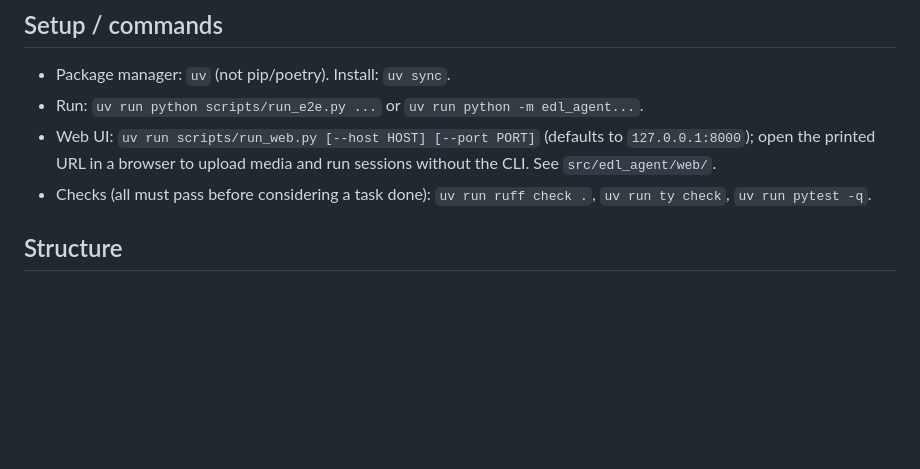
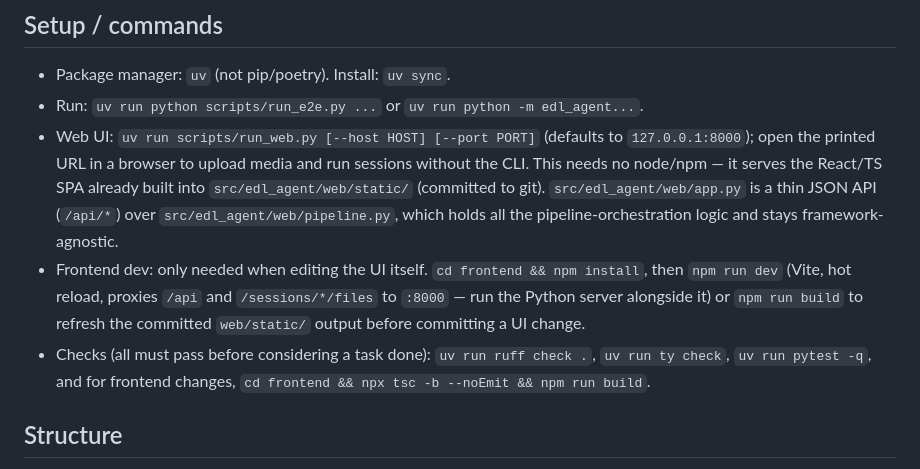
Before and after one commit to aingelmo/auto-media-creator, a Markdown page: AGENTS.md, the part around the change. Drawn GitHub-style; blank space fills up the shorter version.

Commit message:
docs: document the frontend dev workflow in AGENTS.md
Note that the web UI ships as a pre-built SPA (no node needed to run
it), and add the frontend/ install/dev/build commands and their
checks for anyone editing the UI itself.

```diff
--- a/AGENTS.md
+++ b/AGENTS.md
@@ -14,9 +14,19 @@ code map 1:1 to file prefixes, e.g. `#4.3` → `docs/architecture/04-features.md
 - Run: `uv run python scripts/run_e2e.py ...` or `uv run python -m edl_agent...`.
 - Web UI: `uv run scripts/run_web.py [--host HOST] [--port PORT]` (defaults
   to `127.0.0.1:8000`); open the printed URL in a browser to upload media
-  and run sessions without the CLI. See `src/edl_agent/web/`.
+  and run sessions without the CLI. This needs no node/npm — it serves the
+  React/TS SPA already built into `src/edl_agent/web/static/` (committed to
+  git). `src/edl_agent/web/app.py` is a thin JSON API (`/api/*`) over
+  `src/edl_agent/web/pipeline.py`, which holds all the pipeline-orchestration
+  logic and stays framework-agnostic.
+- Frontend dev: only needed when editing the UI itself. `cd frontend && npm
+  install`, then `npm run dev` (Vite, hot reload, proxies `/api` and
+  `/sessions/*/files` to `:8000` — run the Python server alongside it) or
+  `npm run build` to refresh the committed `web/static/` output before
+  committing a UI change.
 - Checks (all must pass before considering a task done):
-  `uv run ruff check .`, `uv run ty check`, `uv run pytest -q`.
+  `uv run ruff check .`, `uv run ty check`, `uv run pytest -q`, and for
+  frontend changes, `cd frontend && npx tsc -b --noEmit && npm run build`.
 
 ## Structure
 
```
